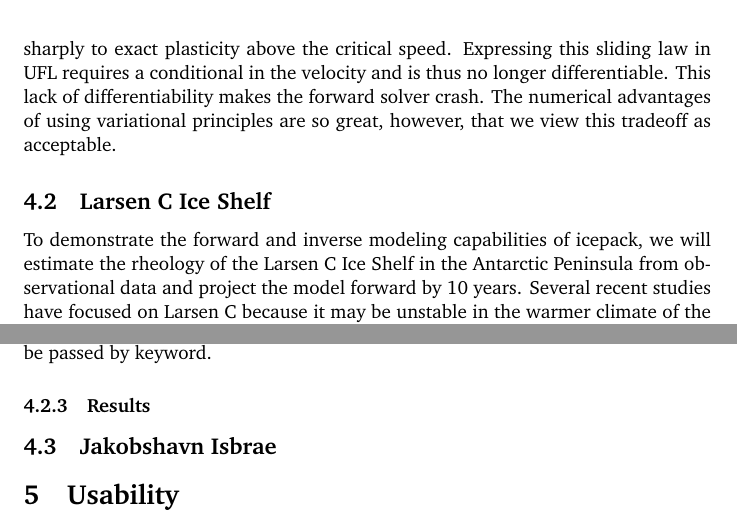
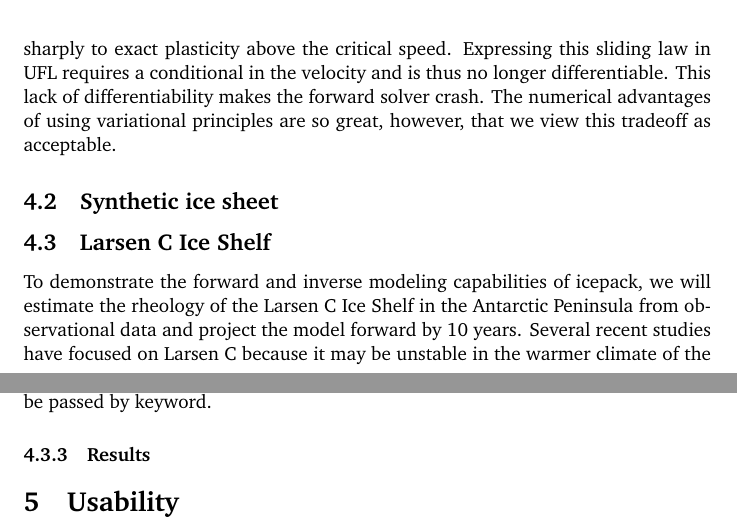
Before and after one commit to icepack/icepack-paper, a LaTeX paper (icepack.tex): two parts of pages 21 and 22 of 27, joined at a grey line, cut so that both start at the same text. Compiled offline with pdfLaTeX.

Commit message:
Removing some planned sections, add one for ice sheet

```diff
--- a/icepack.tex
+++ b/icepack.tex
@@ -688,6 +685,9 @@ This lack of differentiability makes the forward solver crash.
 The numerical advantages of using variational principles are so great, however, that we view this tradeoff as acceptable.
 
 
+\subsection{Synthetic ice sheet}
+
+
 \subsection{Larsen C Ice Shelf}
 
 To demonstrate the forward and inverse modeling capabilities of icepack, we will estimate the rheology of the Larsen C Ice Shelf in the Antarctic Peninsula from observational data and project the model forward by 10 years.
@@ -717,10 +717,6 @@ The only information that the user needs to pass is the name of the arguments to
 
 
 \subsubsection{Results}
-
-
-\subsection{Jakobshavn Isbrae}
-
 
 
 \section{Usability}
```
Also changed, not shown: icepack.tex (3 more changed lines).
